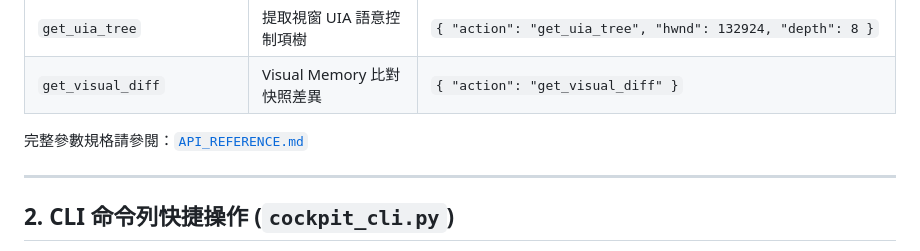
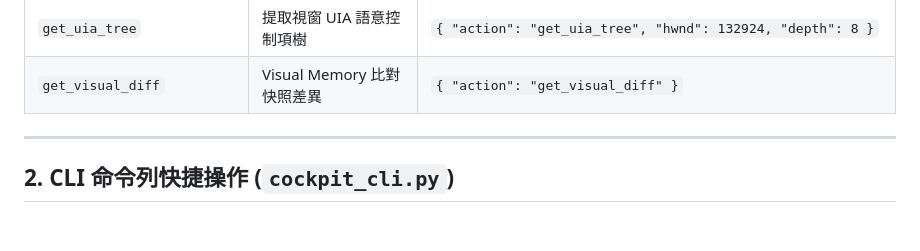
Before and after one commit to arco651749/antigravity-desktop-cockpit, a Markdown page: skills/desktop-cockpit/SKILL.md, the part around the change. GitHub-like rendering; blank space fills up the shorter version.

Commit message:
docs: remove redundant API_REFERENCE.md reference from SKILL.md

```diff
--- a/skills/desktop-cockpit/SKILL.md
+++ b/skills/desktop-cockpit/SKILL.md
@@ -30,8 +30,6 @@ AI Agent 或外部程式可直接透過本機 WebSocket 連線至串流引擎發
 | `type_text` | 逐字注入多語系文字或代碼 | `{ "action": "type_text", "text": "Hello World", "hwnd": 132924 }` |
 | `get_uia_tree` | 提取視窗 UIA 語意控制項樹 | `{ "action": "get_uia_tree", "hwnd": 132924, "depth": 8 }` |
 | `get_visual_diff` | Visual Memory 比對快照差異 | `{ "action": "get_visual_diff" }` |
-
-完整參數規格請參閱：[`API_REFERENCE.md`](../../API_REFERENCE.md)
 
 ---
 
```
